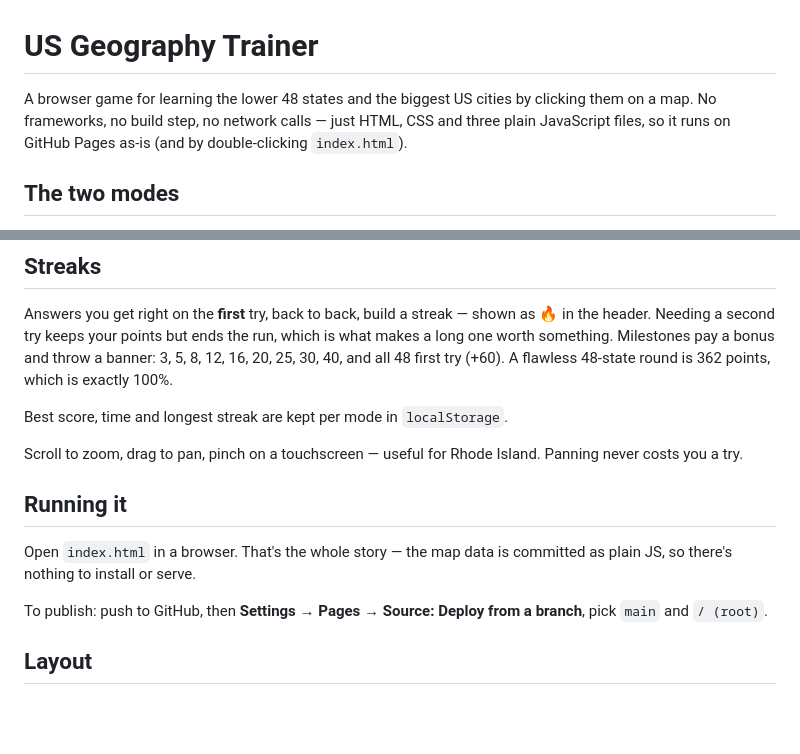
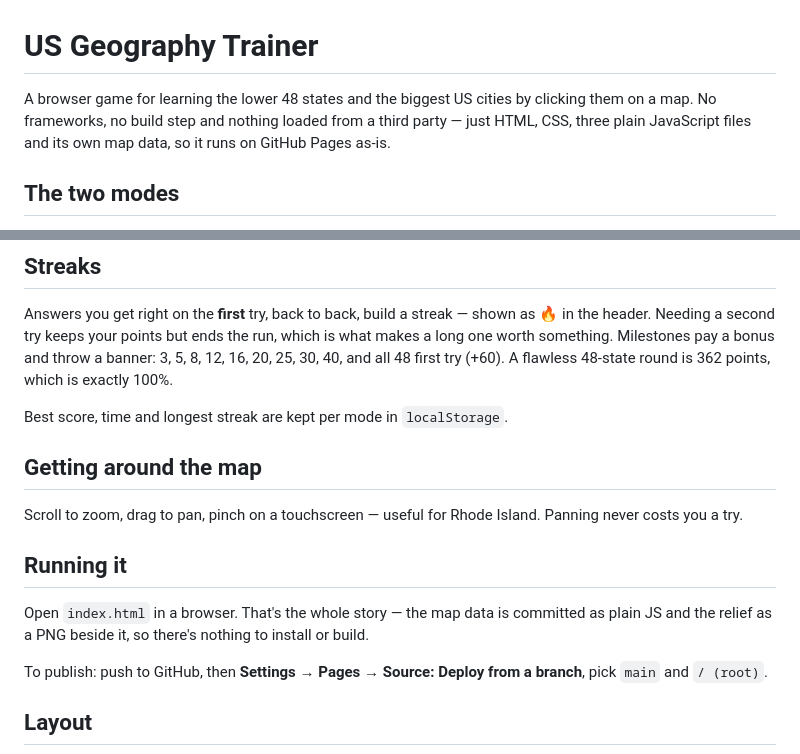
Before and after one commit to PedalTone/us-geography-trainer, a Markdown page: README.md, 2 parts joined by grey strips. Rendered like a GitHub page; blank space fills up the shorter version.

Commit message:
README: tighten the intro and give map navigation its own section
Co-Authored-By: Claude Opus 5 <noreply@anthropic.com>

```diff
--- a/README.md
+++ b/README.md
@@ -1,9 +1,9 @@
 # US Geography Trainer
 
 A browser game for learning the lower 48 states and the biggest US cities by
-clicking them on a map. No frameworks, no build step, no network calls — just
-HTML, CSS and three plain JavaScript files, so it runs on GitHub Pages as-is
-(and by double-clicking `index.html`).
+clicking them on a map. No frameworks, no build step and nothing loaded from a
+third party — just HTML, CSS, three plain JavaScript files and its own map data,
+so it runs on GitHub Pages as-is.
 
 ## The two modes
 
@@ -42,13 +42,16 @@ flawless 48-state round is 362 points, which is exactly 100%.
 
 Best score, time and longest streak are kept per mode in `localStorage`.
 
+## Getting around the map
+
 Scroll to zoom, drag to pan, pinch on a touchscreen — useful for Rhode Island.
 Panning never costs you a try.
 
 ## Running it
 
 Open `index.html` in a browser. That's the whole story — the map data is
-committed as plain JS, so there's nothing to install or serve.
+committed as plain JS and the relief as a PNG beside it, so there's nothing to
+install or build.
 
 To publish: push to GitHub, then **Settings → Pages → Source: Deploy from a
 branch**, pick `main` and `/ (root)`.
```
